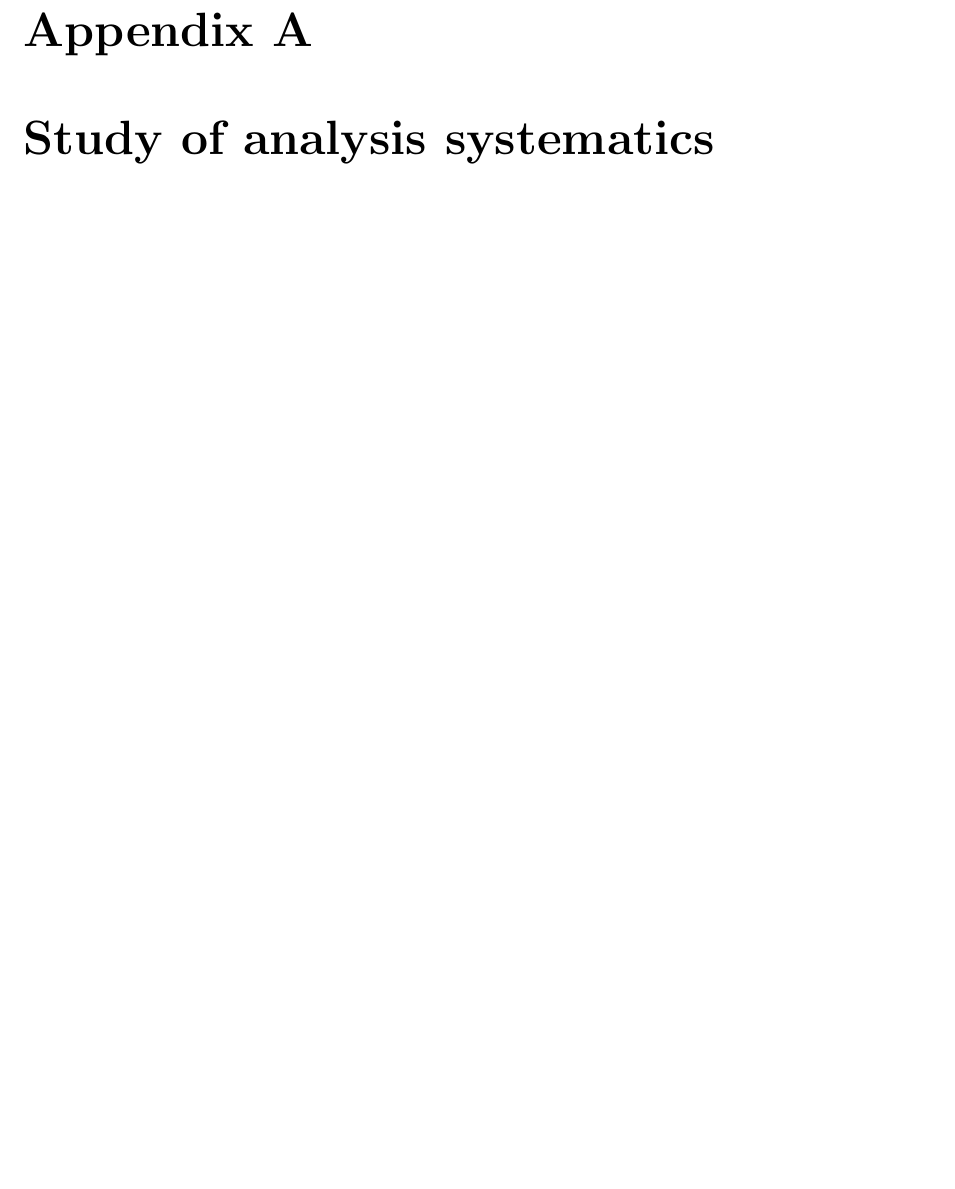
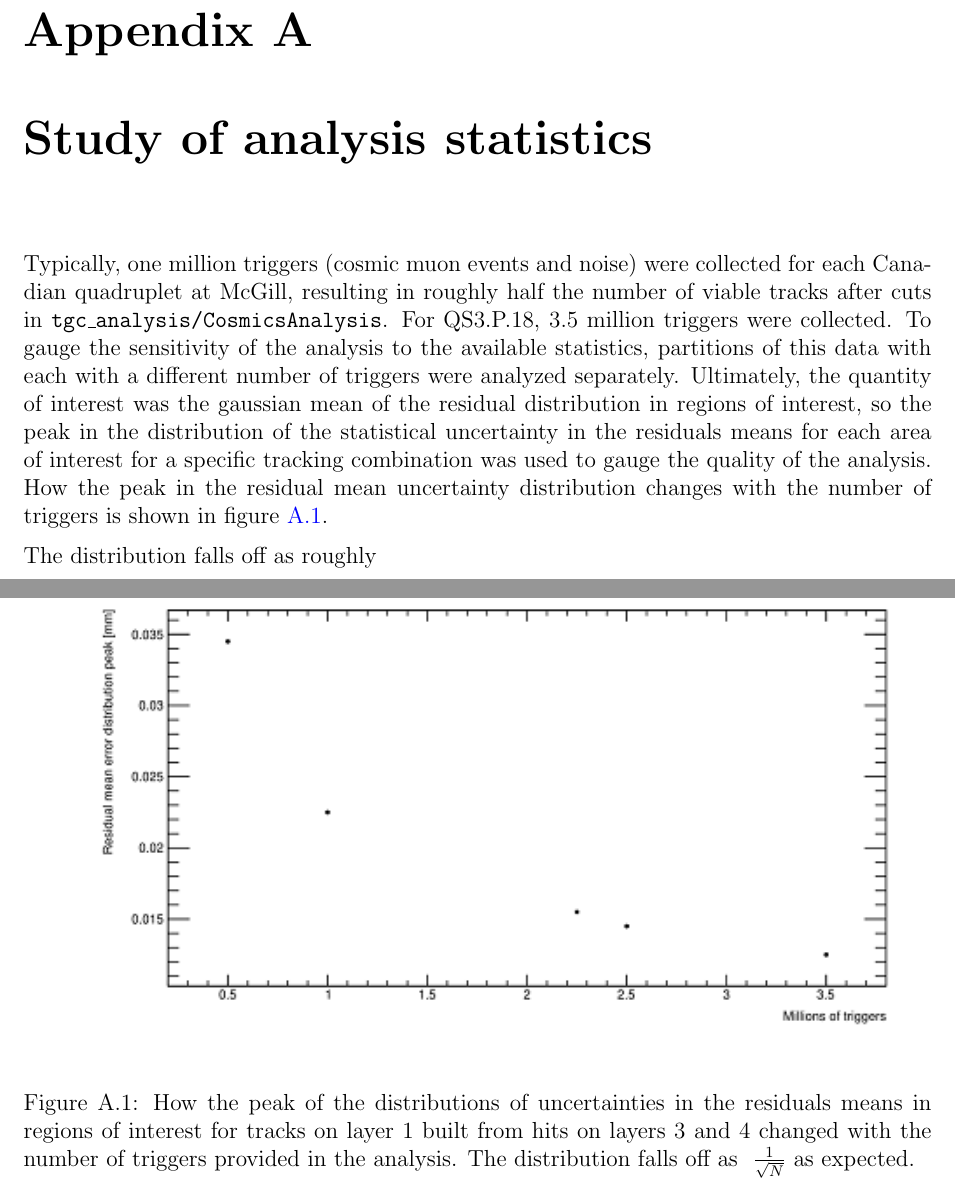
Before and after one commit to liaformenti/thesis, a LaTeX thesis (thesis.tex, which reads appendices/appendix-statistics.tex): part of page 12 of 18 before the commit and two parts of pages 12 and 13 of 20 after it, the two joined at a grey line, cut so that both start at the same text, the shorter picture padded with empty space. Compiled offline with pdfLaTeX.

Commit message:
start of appendix-statistics

```diff
--- /dev/null
+++ b/appendices/appendix-statistics.tex
@@ -0,0 +1,23 @@
+% ==================================================
+% Appendix: Analysis Statistics %
+% ==================================================
+
+\chapter[Analysis statistics]{Study of analysis statistics}
+\label{appendix:statistics}
+
+% Plan:
+% Quantity of interest is the gaussian mean of the residual distribution in a region of interest.
+% Typically, have 1 million triggers; for QS3.P.18 got 3.5 million triggers.
+% See the drop off in peak residual mean error with more triggers (FIGURE).
+% We are not statistically limited. Compare residual fits for L1 F34 between 1 million triggers and 3.5 million triggers: means don't change significantly.
+
+Typically, one million triggers (cosmic muon events and noise) were collected for each Canadian quadruplet at McGill, resulting in roughly half the number of viable tracks after cuts in \package{tgc\_analysis/CosmicsAnalysis}. For QS3.P.18, 3.5 million triggers were collected. To gauge the sensitivity of the analysis to the available statistics, partitions of this data with each with a different number of triggers were analyzed separately. Ultimately, the quantity of interest was the gaussian mean of the residual distribution in regions of interest, so the peak in the distribution of the statistical uncertainty in the residuals means for each area of interest for a specific tracking combination was used to gauge the quality of the analysis. How the peak in the residual mean uncertainty distribution changes with the number of triggers is shown in figure \ref{fig:res_mean_uncert_vs_triggers}.
+
+\begin{figure}
+    \centering
+    \includegraphics[width = \textwidth]{figures/figure_QS3P18_2900V_peakOfMeanErrorsDistVsTriggers_layer1_fixedlayers34_resize_33_percent.png}
+    \caption{How the peak of the distributions of uncertainties in the residuals means in regions of interest for tracks on layer 1 built from hits on layers 3 and 4 changed with the number of triggers provided in the analysis. The distribution falls off as $~\frac{1}{\sqrt{N}}$ as expected.}
+    \label{fig:res_mean_uncert_vs_triggers}
+\end{figure}
+
+The distribution falls off as roughly
```
Also changed, not shown: thesis.tex (+2 -1 lines), figures/figure_QS3P18_2900V_peakOfMeanErrorsDistVsTriggers_layer1_fixedlayers34_resize_33_percent.png (added).
